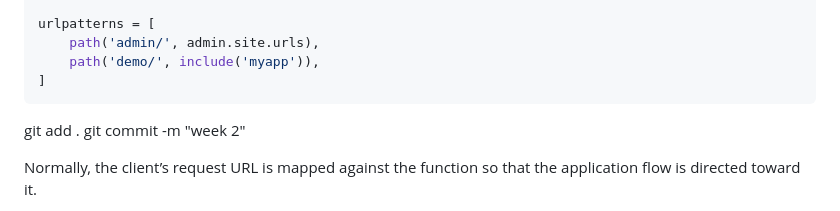
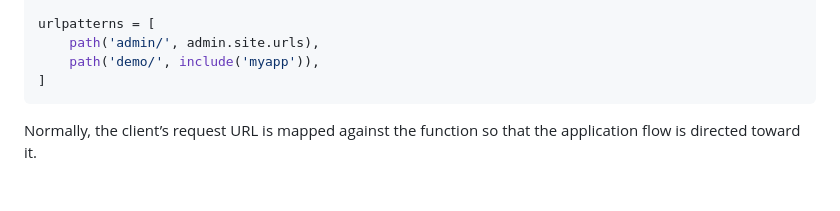
Before and after one commit to Mufaroconel/Django-Coursera, a Markdown page: 2. Week 2/14. URL_namespacing_and_views.md, the part around the change. Drawn GitHub-style; blank space fills up the shorter version.

Commit message:
Update 14. URL_namespacing_and_views.md
removed unecessary text

````diff
--- a/2. Week 2/14. URL_namespacing_and_views.md
+++ b/2. Week 2/14. URL_namespacing_and_views.md
@@ -28,8 +28,6 @@ urlpatterns = [
     path('demo/', include('myapp')),
 ]
 ```
-git add .
-git commit -m "week 2"
 
 Normally, the client’s request URL is mapped against the function so that the application flow is directed toward it.
 
````
